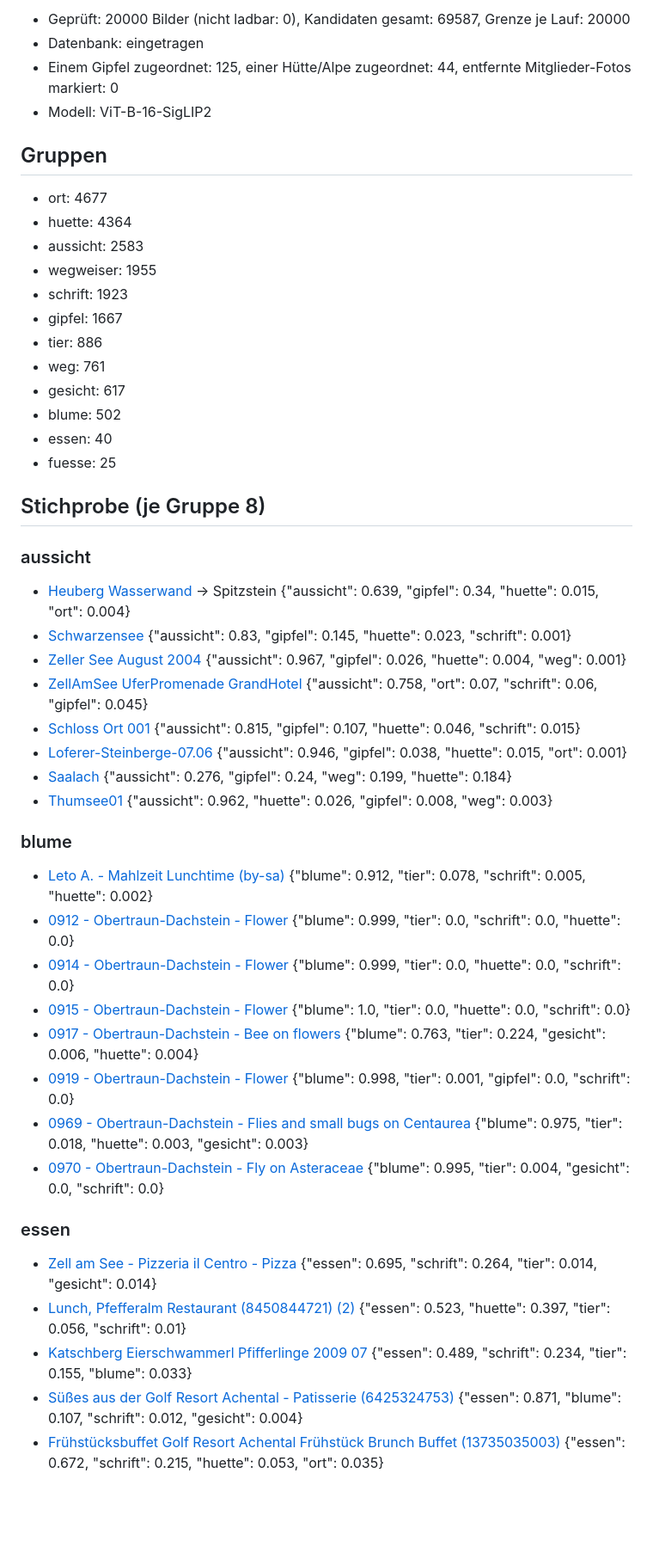
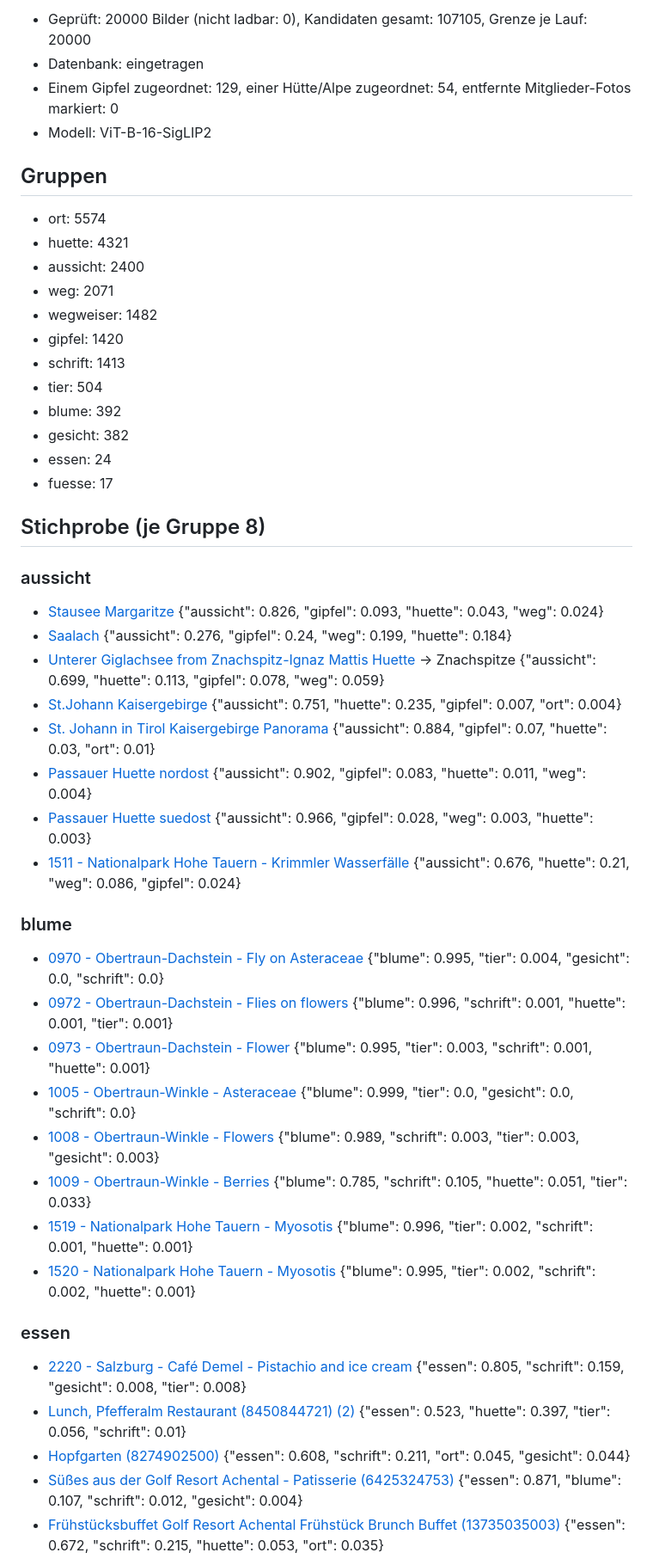
Before and after one commit to aktivvereinquerfeldein/gipfelbuch, a Markdown page: daten/fotos/Salzburg.md, the part around one of its changes. Shown at 86% size. GitHub-like rendering; blank space fills up the shorter version.

Commit message:
Fotos prüfen: Bericht 2026-10-31

```diff
--- a/daten/fotos/Salzburg.md
+++ b/daten/fotos/Salzburg.md
@@ -2,52 +2,52 @@
 
-- Geprüft: 20000 Bilder (nicht ladbar: 0), Kandidaten gesamt: 69587, Grenze je Lauf: 20000
+- Geprüft: 20000 Bilder (nicht ladbar: 0), Kandidaten gesamt: 107105, Grenze je Lauf: 20000
 - Datenbank: eingetragen
-- Einem Gipfel zugeordnet: 125, einer Hütte/Alpe zugeordnet: 44, entfernte Mitglieder-Fotos markiert: 0
+- Einem Gipfel zugeordnet: 129, einer Hütte/Alpe zugeordnet: 54, entfernte Mitglieder-Fotos markiert: 0
 - Modell: ViT-B-16-SigLIP2
 
 ## Gruppen
 
-- ort: 4677
-- huette: 4364
-- aussicht: 2583
-- wegweiser: 1955
-- schrift: 1923
-- gipfel: 1667
-- tier: 886
-- weg: 761
-- gesicht: 617
-- blume: 502
-- essen: 40
-- fuesse: 25
+- ort: 5574
+- huette: 4321
+- aussicht: 2400
+- weg: 2071
+- wegweiser: 1482
+- gipfel: 1420
+- schrift: 1413
+- tier: 504
+- blume: 392
+- gesicht: 382
+- essen: 24
+- fuesse: 17
 
 ## Stichprobe (je Gruppe 8)
 
 ### aussicht
 
-- [Heuberg Wasserwand](https://commons.wikimedia.org/wiki/File:Heuberg_Wasserwand.jpg) → Spitzstein {"aussicht": 0.639, "gipfel": 0.34, "huette": 0.015, "ort": 0.004}
-- [Schwarzensee](https://commons.wikimedia.org/wiki/File:Schwarzensee.JPG)  {"aussicht": 0.83, "gipfel": 0.145, "huette": 0.023, "schrift": 0.001}
-- [Zeller See August 2004](https://commons.wikimedia.org/wiki/File:Zeller_See_August_2004.jpg)  {"aussicht": 0.967, "gipfel": 0.026, "huette": 0.004, "weg": 0.001}
-- [ZellAmSee UferPromenade GrandHotel](https://commons.wikimedia.org/wiki/File:ZellAmSee_UferPromenade_GrandHotel.JPG)  {"aussicht": 0.758, "ort": 0.07, "schrift": 0.06, "gipfel": 0.045}
-- [Schloss Ort 001](https://commons.wikimedia.org/wiki/File:Schloss_Ort_001.jpg)  {"aussicht": 0.815, "gipfel": 0.107, "huette": 0.046, "schrift": 0.015}
-- [Loferer-Steinberge-07.06](https://commons.wikimedia.org/wiki/File:Loferer-Steinberge-07.06.jpg)  {"aussicht": 0.946, "gipfel": 0.038, "huette": 0.015, "ort": 0.001}
+- [Stausee Margaritze](https://commons.wikimedia.org/wiki/File:Stausee_Margaritze.jpg)  {"aussicht": 0.826, "gipfel": 0.093, "huette": 0.043, "weg": 0.024}
 - [Saalach](https://commons.wikimedia.org/wiki/File:Saalach.jpg)  {"aussicht": 0.276, "gipfel": 0.24, "weg": 0.199, "huette": 0.184}
-- [Thumsee01](https://commons.wikimedia.org/wiki/File:Thumsee01.jpg)  {"aussicht": 0.962, "huette": 0.026, "gipfel": 0.008, "weg": 0.003}
+- [Unterer Giglachsee from Znachspitz-Ignaz Mattis Huette](https://commons.wikimedia.org/wiki/File:Unterer_Giglachsee_from_Znachspitz-Ignaz_Mattis_Huette.jpg) → Znachspitze {"aussicht": 0.699, "huette": 0.113, "gipfel": 0.078, "weg": 0.059}
+- [St.Johann Kaisergebirge](https://commons.wikimedia.org/wiki/File:St.Johann_Kaisergebirge.JPG)  {"aussicht": 0.751, "huette": 0.235, "gipfel": 0.007, "ort": 0.004}
+- [St. Johann in Tirol Kaisergebirge Panorama](https://commons.wikimedia.org/wiki/File:St._Johann_in_Tirol_Kaisergebirge_Panorama.jpg)  {"aussicht": 0.884, "gipfel": 0.07, "huette": 0.03, "ort": 0.01}
+- [Passauer Huette nordost](https://commons.wikimedia.org/wiki/File:Passauer_Huette_nordost.jpg)  {"aussicht": 0.902, "gipfel": 0.083, "huette": 0.011, "weg": 0.004}
+- [Passauer Huette suedost](https://commons.wikimedia.org/wiki/File:Passauer_Huette_suedost.jpg)  {"aussicht": 0.966, "gipfel": 0.028, "weg": 0.003, "huette": 0.003}
+- [1511 - Nationalpark Hohe Tauern - Krimmler Wasserfälle](https://commons.wikimedia.org/wiki/File:1511_-_Nationalpark_Hohe_Tauern_-_Krimmler_Wasserf%C3%A4lle.JPG)  {"aussicht": 0.676, "huette": 0.21, "weg": 0.086, "gipfel": 0.024}
 
 ### blume
 
-- [Leto A. - Mahlzeit Lunchtime (by-sa)](https://commons.wikimedia.org/wiki/File:Leto_A._-_Mahlzeit_Lunchtime_(by-sa).jpg)  {"blume": 0.912, "tier": 0.078, "schrift": 0.005, "huette": 0.002}
-- [0912 - Obertraun-Dachstein - Flower](https://commons.wikimedia.org/wiki/File:0912_-_Obertraun-Dachstein_-_Flower.JPG)  {"blume": 0.999, "tier": 0.0, "schrift": 0.0, "huette": 0.0}
-- [0914 - Obertraun-Dachstein - Flower](https://commons.wikimedia.org/wiki/File:0914_-_Obertraun-Dachstein_-_Flower.JPG)  {"blume": 0.999, "tier": 0.0, "huette": 0.0, "schrift": 0.0}
-- [0915 - Obertraun-Dachstein - Flower](https://commons.wikimedia.org/wiki/File:0915_-_Obertraun-Dachstein_-_Flower.JPG)  {"blume": 1.0, "tier": 0.0, "huette": 0.0, "schrift": 0.0}
-- [0917 - Obertraun-Dachstein - Bee on flowers](https://commons.wikimedia.org/wiki/File:0917_-_Obertraun-Dachstein_-_Bee_on_flowers.JPG)  {"blume": 0.763, "tier": 0.224, "gesicht": 0.006, "huette": 0.004}
-- [0919 - Obertraun-Dachstein - Flower](https://commons.wikimedia.org/wiki/File:0919_-_Obertraun-Dachstein_-_Flower.JPG)  {"blume": 0.998, "tier": 0.001, "gipfel": 0.0, "schrift": 0.0}
-- [0969 - Obertraun-Dachstein - Flies and small bugs on Centaurea](https://commons.wikimedia.org/wiki/File:0969_-_Obertraun-Dachstein_-_Flies_and_small_bugs_on_Centaurea.jpg)  {"blume": 0.975, "tier": 0.018, "huette": 0.003, "gesicht": 0.003}
 - [0970 - Obertraun-Dachstein - Fly on Asteraceae](https://commons.wikimedia.org/wiki/File:0970_-_Obertraun-Dachstein_-_Fly_on_Asteraceae.JPG)  {"blume": 0.995, "tier": 0.004, "gesicht": 0.0, "schrift": 0.0}
+- [0972 - Obertraun-Dachstein - Flies on flowers](https://commons.wikimedia.org/wiki/File:0972_-_Obertraun-Dachstein_-_Flies_on_flowers.JPG)  {"blume": 0.996, "schrift": 0.001, "huette": 0.001, "tier": 0.001}
+- [0973 - Obertraun-Dachstein - Flower](https://commons.wikimedia.org/wiki/File:0973_-_Obertraun-Dachstein_-_Flower.JPG)  {"blume": 0.995, "tier": 0.003, "schrift": 0.001, "huette": 0.001}
+- [1005 - Obertraun-Winkle - Asteraceae](https://commons.wikimedia.org/wiki/File:1005_-_Obertraun-Winkle_-_Asteraceae.JPG)  {"blume": 0.999, "tier": 0.0, "gesicht": 0.0, "schrift": 0.0}
+- [1008 - Obertraun-Winkle - Flowers](https://commons.wikimedia.org/wiki/File:1008_-_Obertraun-Winkle_-_Flowers.JPG)  {"blume": 0.989, "schrift": 0.003, "tier": 0.003, "gesicht": 0.003}
+- [1009 - Obertraun-Winkle - Berries](https://commons.wikimedia.org/wiki/File:1009_-_Obertraun-Winkle_-_Berries.JPG)  {"blume": 0.785, "schrift": 0.105, "huette": 0.051, "tier": 0.033}
+- [1519 - Nationalpark Hohe Tauern - Myosotis](https://commons.wikimedia.org/wiki/File:1519_-_Nationalpark_Hohe_Tauern_-_Myosotis.JPG)  {"blume": 0.996, "tier": 0.002, "schrift": 0.001, "huette": 0.001}
+- [1520 - Nationalpark Hohe Tauern - Myosotis](https://commons.wikimedia.org/wiki/File:1520_-_Nationalpark_Hohe_Tauern_-_Myosotis.JPG)  {"blume": 0.995, "tier": 0.002, "schrift": 0.002, "huette": 0.001}
 
 ### essen
 
-- [Zell am See - Pizzeria il Centro - Pizza](https://commons.wikimedia.org/wiki/File:Zell_am_See_-_Pizzeria_il_Centro_-_Pizza.jpg)  {"essen": 0.695, "schrift": 0.264, "tier": 0.014, "gesicht": 0.014}
+- [2220 - Salzburg - Café Demel - Pistachio and ice cream](https://commons.wikimedia.org/wiki/File:2220_-_Salzburg_-_Caf%C3%A9_Demel_-_Pistachio_and_ice_cream.JPG)  {"essen": 0.805, "schrift": 0.159, "gesicht": 0.008, "tier": 0.008}
 - [Lunch, Pfefferalm Restaurant (8450844721) (2)](https://commons.wikimedia.org/wiki/File:Lunch,_Pfefferalm_Restaurant_(8450844721)_(2).jpg)  {"essen": 0.523, "huette": 0.397, "tier": 0.056, "schrift": 0.01}
-- [Katschberg Eierschwammerl Pfifferlinge 2009 07](https://commons.wikimedia.org/wiki/File:Katschberg_Eierschwammerl_Pfifferlinge_2009_07.jpg)  {"essen": 0.489, "schrift": 0.234, "tier": 0.155, "blume": 0.033}
+- [Hopfgarten (8274902500)](https://commons.wikimedia.org/wiki/File:Hopfgarten_(8274902500).jpg)  {"essen": 0.608, "schrift": 0.211, "ort": 0.045, "gesicht": 0.044}
 - [Süßes aus der Golf Resort Achental - Patisserie (6425324753)](https://commons.wikimedia.org/wiki/File:S%C3%BC%C3%9Fes_aus_der_Golf_Resort_Achental_-_Patisserie_(6425324753).jpg)  {"essen": 0.871, "blume": 0.107, "schrift": 0.012, "gesicht": 0.004}
 - [Frühstücksbuffet Golf Resort Achental Frühstück Brunch Buffet (13735035003)](https://commons.wikimedia.org/wiki/File:Fr%C3%BChst%C3%BCcksbuffet_Golf_Resort_Achental_Fr%C3%BChst%C3%BCck_Brunch_Buffet_(13735035003).jpg)  {"essen": 0.672, "schrift": 0.215, "huette": 0.053, "ort": 0.035}
```
Also changed, not shown: other parts of daten/fotos/Salzburg.md (+48 -48 lines).
